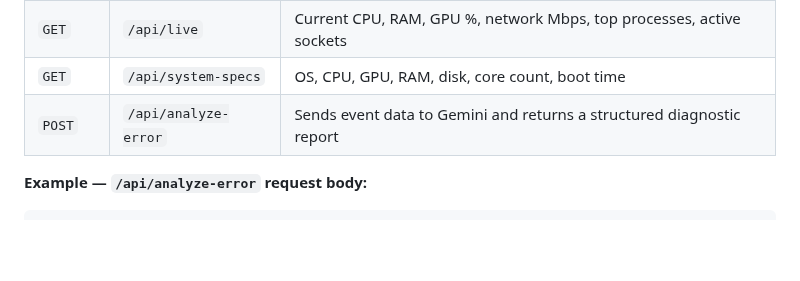
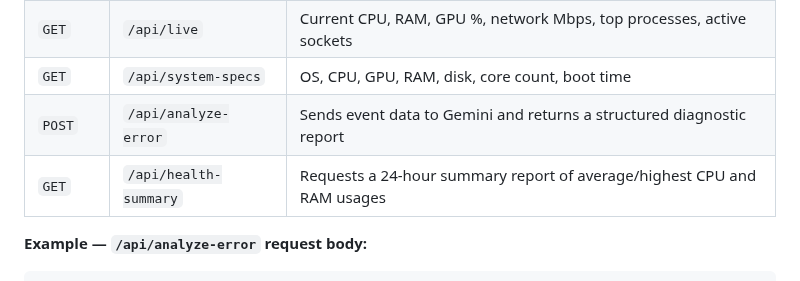
Before and after one commit to TaseenAriq06/WinDiag-AI-Agent, a Markdown page: README.md, the part around the change. Drawn GitHub-style; blank space fills up the shorter version.

````diff
--- a/README.md
+++ b/README.md
@@ -254,6 +254,7 @@ All endpoints are served at `http://127.0.0.1:8000`
 | `GET` | `/api/live` | Current CPU, RAM, GPU %, network Mbps, top processes, active sockets |
 | `GET` | `/api/system-specs` | OS, CPU, GPU, RAM, disk, core count, boot time |
 | `POST` | `/api/analyze-error` | Sends event data to Gemini and returns a structured diagnostic report |
+| `GET` | `/api/health-summary` | Requests a 24-hour summary report of average/highest CPU and RAM usages |
 
 **Example — `/api/analyze-error` request body:**
 ```json
````
